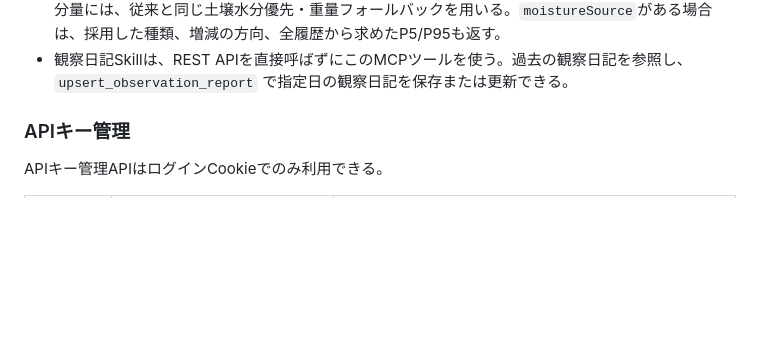
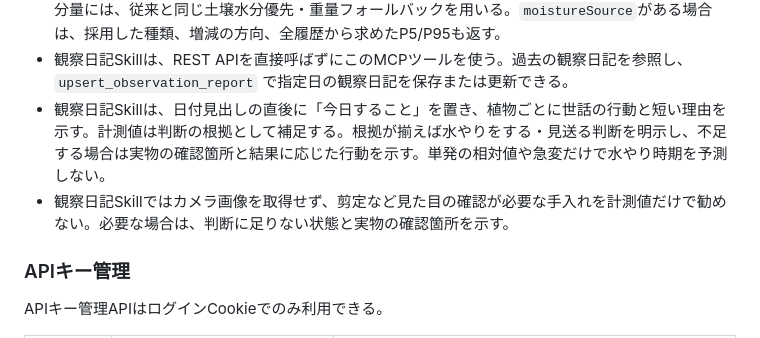
Before and after one commit to ytkg/plantory, a Markdown page: docs/spec.md, the part around the change. Drawn GitHub-style; blank space fills up the shorter version.

Commit message:
docs: make observation diary guidance actionable

```diff
--- a/docs/spec.md
+++ b/docs/spec.md
@@ -206,6 +206,8 @@ APIキーは `Authorization: Bearer plnt_...` で送る。`read` は取得のみ
 - `get_plant_moisture_history` と `get_environment_history` の`from`・`to`は日本時間の暦日として扱う。返すmetricsの時刻はUTCを明示したISO 8601形式である。
 - `get_plant_observation_data` は、すべての`metric_type`の生値を種類ごとに返す。正規化済み水分量には、従来と同じ土壌水分優先・重量フォールバックを用いる。`moistureSource`がある場合は、採用した種類、増減の方向、全履歴から求めたP5/P95も返す。
 - 観察日記Skillは、REST APIを直接呼ばずにこのMCPツールを使う。過去の観察日記を参照し、`upsert_observation_report` で指定日の観察日記を保存または更新できる。
+- 観察日記Skillは、日付見出しの直後に「今日すること」を置き、植物ごとに世話の行動と短い理由を示す。計測値は判断の根拠として補足する。根拠が揃えば水やりをする・見送る判断を明示し、不足する場合は実物の確認箇所と結果に応じた行動を示す。単発の相対値や急変だけで水やり時期を予測しない。
+- 観察日記Skillではカメラ画像を取得せず、剪定など見た目の確認が必要な手入れを計測値だけで勧めない。必要な場合は、判断に足りない状態と実物の確認箇所を示す。
 
 ### APIキー管理
 
```
Also changed, not shown: 1 other file.
